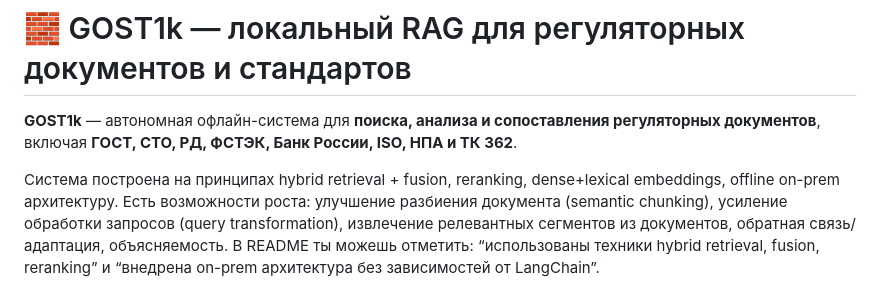
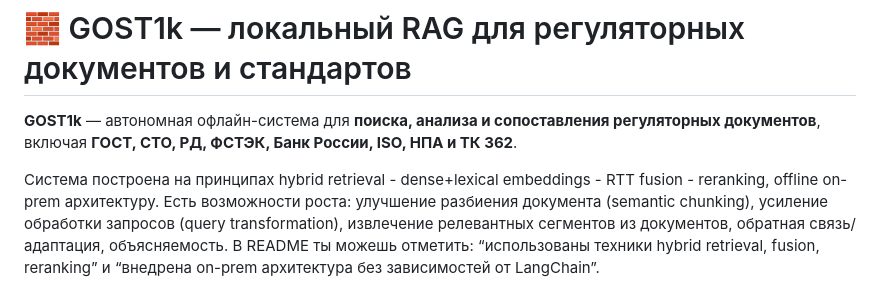
Before and after one commit to kam1k88/GOST1k, a Markdown page: README.md, the part around the change. GitHub-like rendering.

Commit message:
Refine README.md system architecture description
Updated the description of the system's architecture and capabilities.

```diff
--- a/README.md
+++ b/README.md
@@ -3,7 +3,7 @@
 **GOST1k** — автономная офлайн-система для **поиска, анализа и сопоставления регуляторных документов**,
 включая **ГОСТ, СТО, РД, ФСТЭК, Банк России, ISO, НПА и ТК 362**.
 
-Система построена на принципах hybrid retrieval + fusion, reranking, dense+lexical embeddings, offline on-prem архитектуру.
+Система построена на принципах hybrid retrieval - dense+lexical embeddings - RTT fusion - reranking, offline on-prem архитектуру.
 Есть возможности роста: улучшение разбиения документа (semantic chunking), усиление обработки запросов (query transformation), извлечение релевантных сегментов из документов, обратная связь/адаптация, объясняемость.
 В README ты можешь отметить: “использованы техники hybrid retrieval, fusion, reranking” и “внедрена on-prem архитектура без зависимостей от LangChain”.
 > 🔒 **Фокус:** достоверное извлечение информации из источников, без "галлюцинаций" и генерации несуществующих данных.
```
